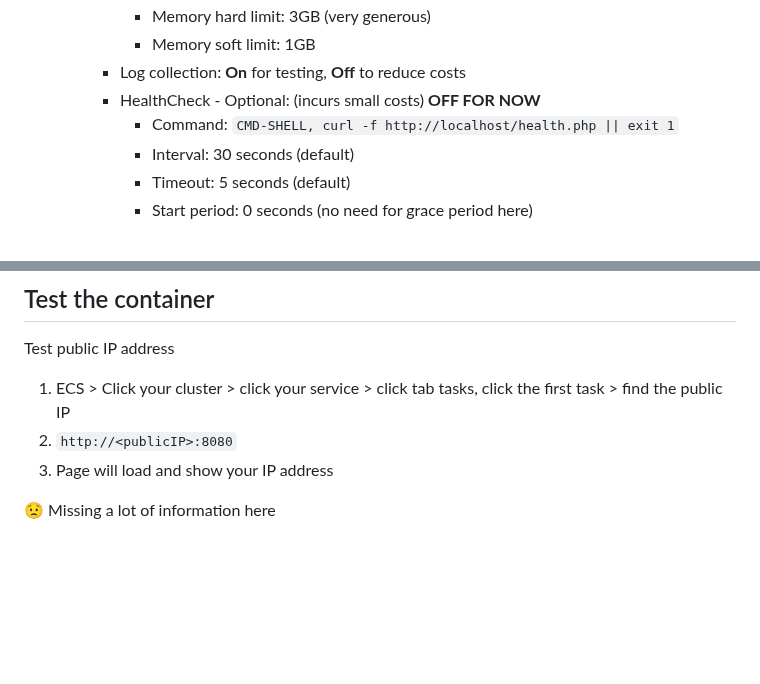
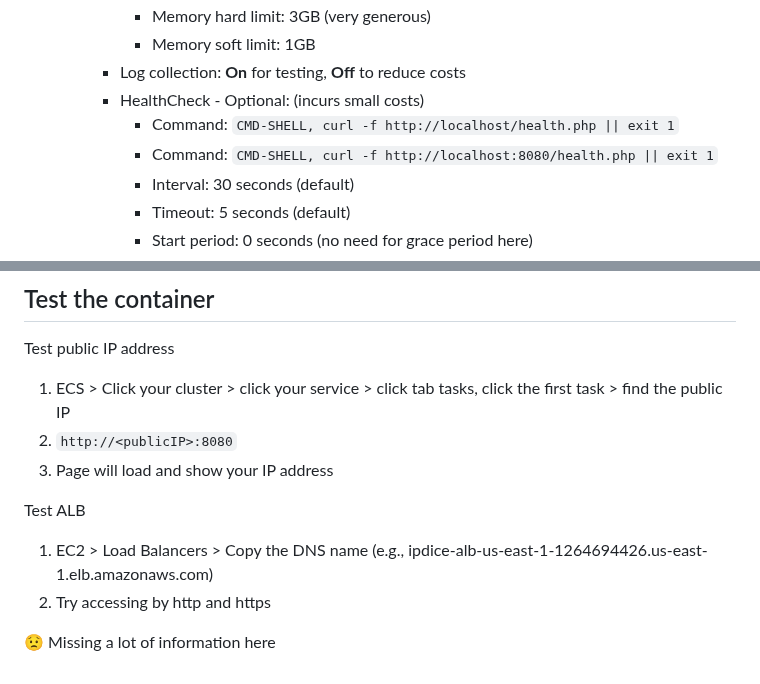
Before and after one commit to doritoes/ipdice.com, a Markdown page: 3_ECS.md, 2 parts joined by grey strips. GitHub-like rendering; blank space fills up the shorter version.

```diff
--- a/3_ECS.md
+++ b/3_ECS.md
@@ -239,8 +239,9 @@ This role allows ECS tasks to pull images from ECR and perform other necessary A
         - Memory hard limit: 3GB (very generous)
         - Memory soft limit: 1GB
       - Log collection: **On** for testing, **Off** to reduce costs
-      - HealthCheck - Optional: (incurs small costs) **OFF FOR NOW**
+      - HealthCheck - Optional: (incurs small costs)
         - Command: `CMD-SHELL, curl -f http://localhost/health.php || exit 1`
+        - Command: `CMD-SHELL, curl -f http://localhost:8080/health.php || exit 1`
         - Interval: 30 seconds (default)
         - Timeout: 5 seconds (default)
         - Start period: 0 seconds (no need for grace period here)
@@ -294,4 +295,9 @@ Test public IP address
 2. `http://<publicIP>:8080`
 3. Page will load and show your IP address
 
+
+Test ALB
+1. EC2 > Load Balancers > Copy the DNS name (e.g., ipdice-alb-us-east-1-1264694426.us-east-1.elb.amazonaws.com)
+2. Try accessing by http and https
+
 :worried: Missing a lot of information here
```
